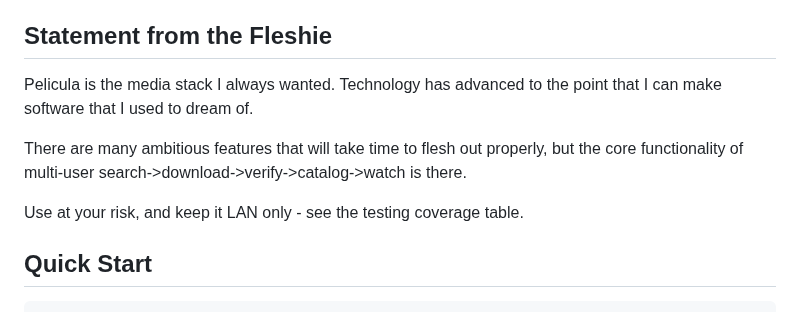
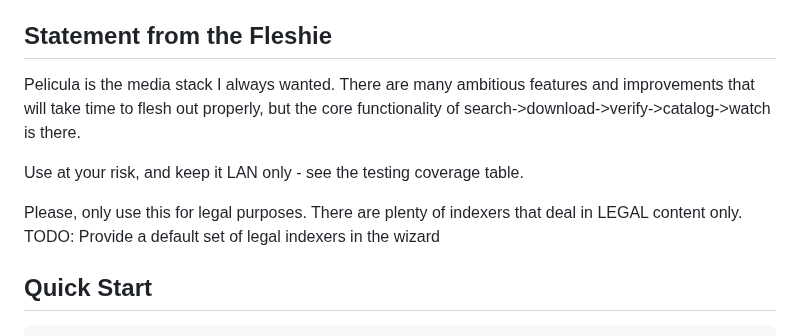
Before and after one commit to peligwen/pelicula, a Markdown page: README.md, the part around the change. Rendered like a GitHub page.

Commit message:
Update README with core functionality details and legal use
Clarified the statement about the core functionality and added a note about using the software legally.

```diff
--- a/README.md
+++ b/README.md
@@ -6,11 +6,12 @@ The rest is Pelicula.
 
 ## Statement from the Fleshie
 
-Pelicula is the media stack I always wanted. Technology has advanced to the point that I can make software that I used to dream of.
-
-There are many ambitious features that will take time to flesh out properly, but the core functionality of multi-user search->download->verify->catalog->watch is there.
+Pelicula is the media stack I always wanted. There are many ambitious features and improvements that will take time to flesh out properly, but the core functionality of search->download->verify->catalog->watch is there.
 
 Use at your risk, and keep it LAN only - see the testing coverage table.
+
+Please, only use this for legal purposes. There are plenty of indexers that deal in LEGAL content only.
+TODO: Provide a default set of legal indexers in the wizard
 
 ## Quick Start
 
```
